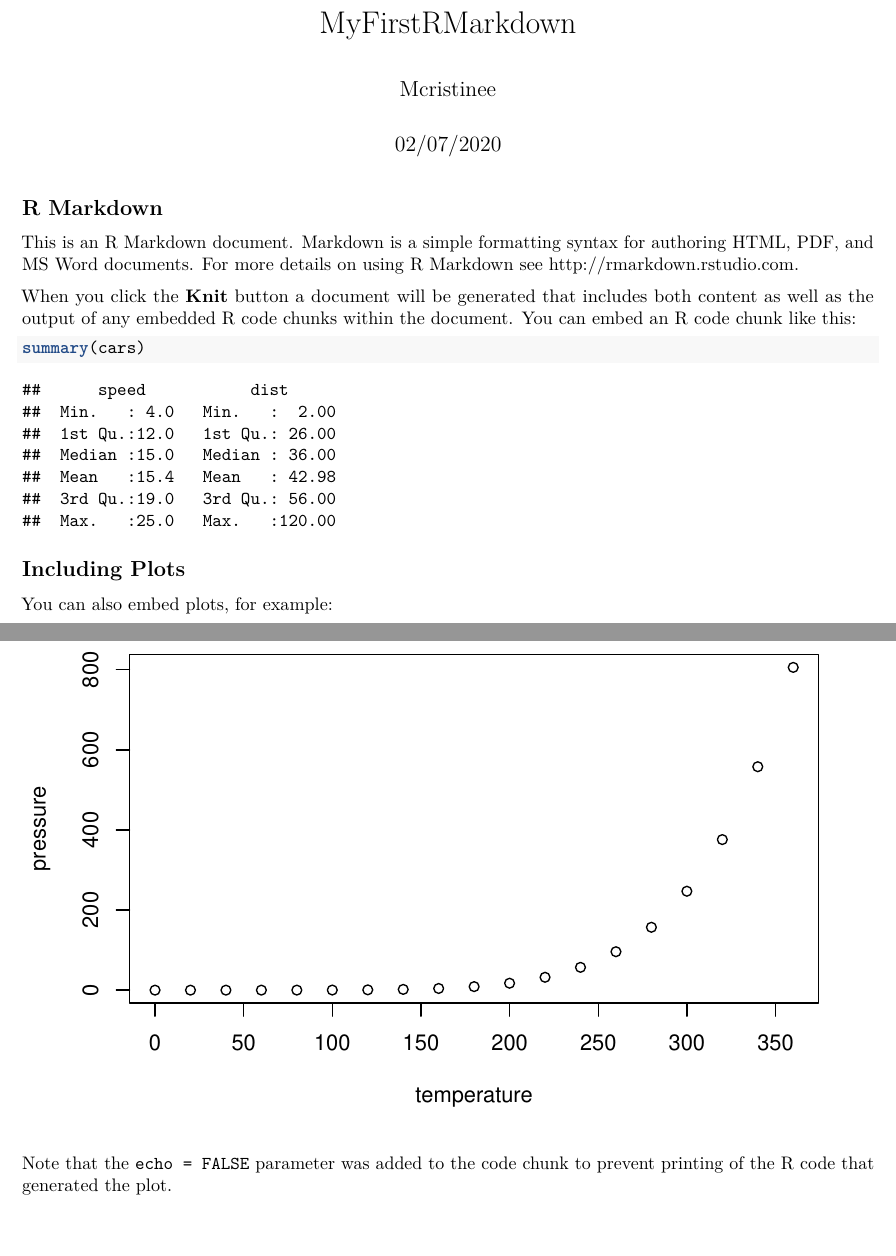
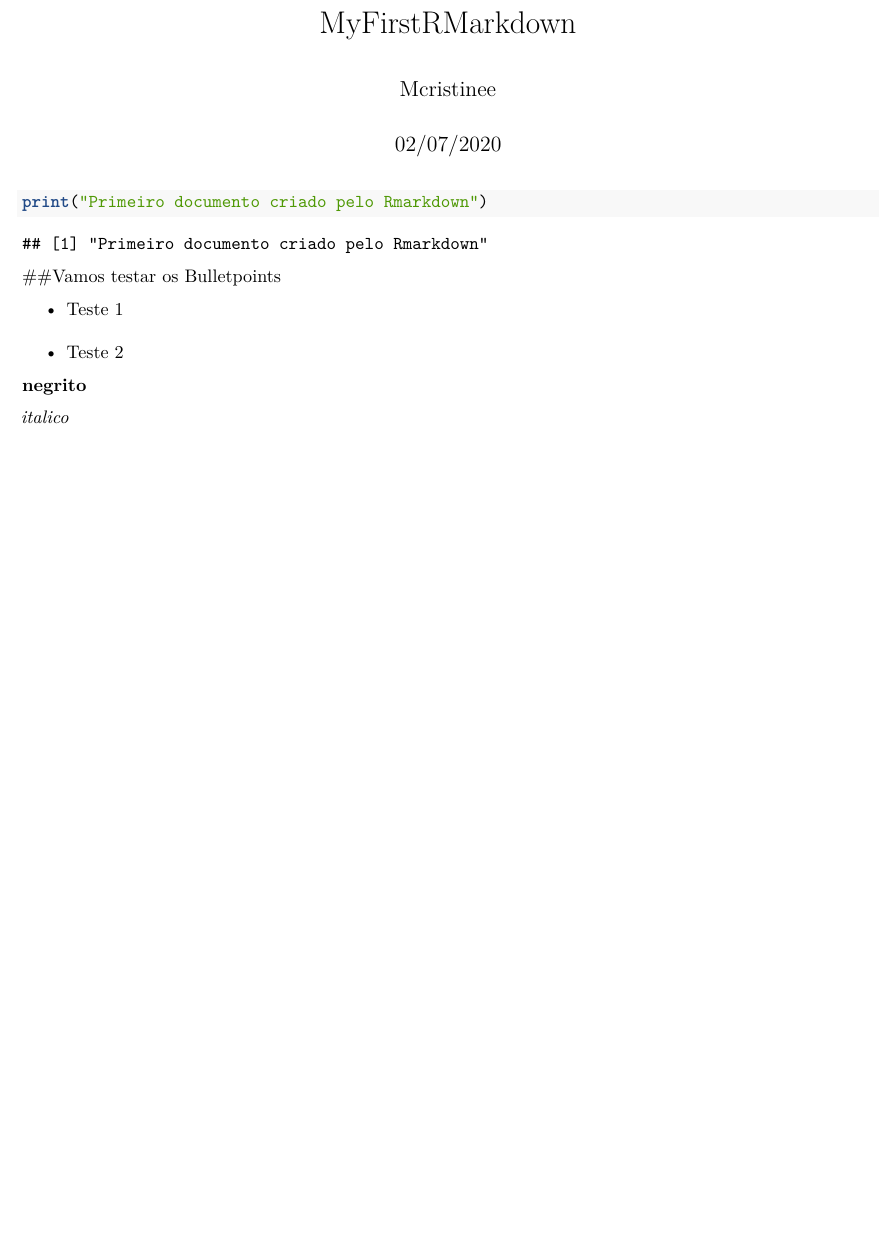
Before and after one commit to mcristinee/datasciencecoursera, an R Markdown document (FirstRmarkdownText.Rmd): two parts of pages 1 and 2 of 2 before the commit and part of the page after it, the two joined at a grey line, cut so that both start at the same text, the shorter picture padded with empty space. Rendered offline with R 4.5, knitr and Pandoc, then LaTeX, with nearby package versions.

Commit message:
Documento do Rmarkdown

````diff
--- a/FirstRmarkdownText.Rmd
+++ b/FirstRmarkdownText.Rmd
@@ -4,27 +4,16 @@ author: "Mcristinee"
 date: "02/07/2020"
 output: pdf_document
 ---
-
-```{r setup, include=FALSE}
-knitr::opts_chunk$set(echo = TRUE)
+```{r}
+print("Primeiro documento criado pelo Rmarkdown")
 ```
 
-## R Markdown
+##Vamos testar os Bulletpoints
 
-This is an R Markdown document. Markdown is a simple formatting syntax for authoring HTML, PDF, and MS Word documents. For more details on using R Markdown see <http://rmarkdown.rstudio.com>.
 
-When you click the **Knit** button a document will be generated that includes both content as well as the output of any embedded R code chunks within the document. You can embed an R code chunk like this:
+* Teste 1
+* Teste 2
 
-```{r cars}
-summary(cars)
-```
+**negrito**
 
-## Including Plots
-
-You can also embed plots, for example:
-
-```{r pressure, echo=FALSE}
-plot(pressure)
-```
-
-Note that the `echo = FALSE` parameter was added to the code chunk to prevent printing of the R code that generated the plot.
+*italico*
````
Also changed, not shown: FirstRmarkdownText.pdf (added), 1 other file.
